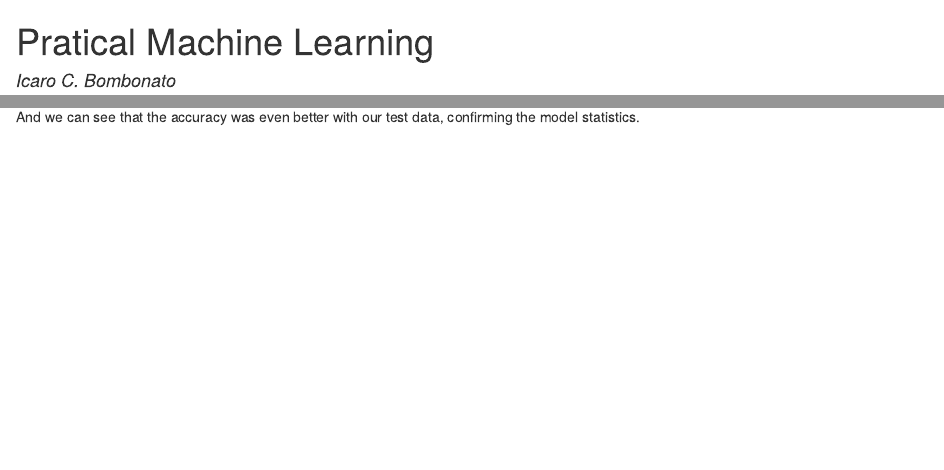
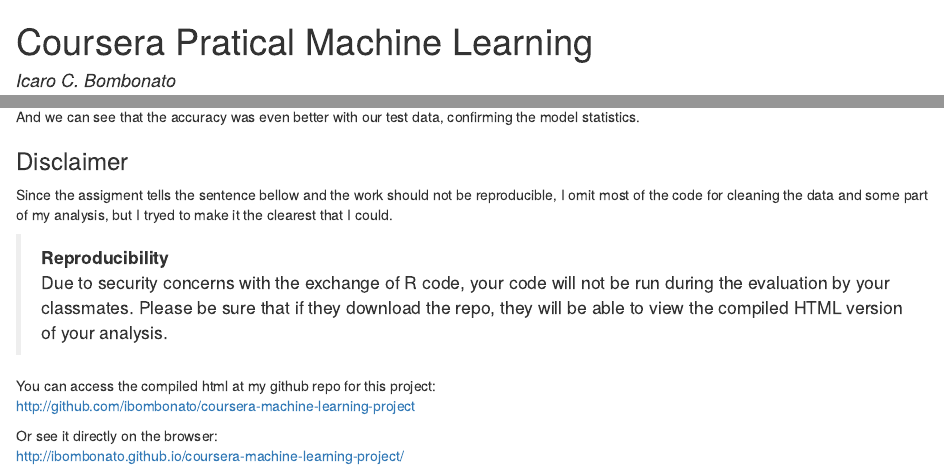
Before and after one commit to ibombonato/coursera-machine-learning-project, an R Markdown document (finalproject.Rmd): the page in a window 1100 px wide, from its top, and a second part further down, joined at a grey line. The pictures show the output file finalproject.html that the author committed with the source, opened offline.

Commit message:
Improvements

````diff
--- a/finalproject.Rmd
+++ b/finalproject.Rmd
@@ -140,3 +140,16 @@
 ```
 
 And we can see that the accuracy was even better with our test data, confirming the model statistics.
+
+### Disclaimer
+
+Since the assigment tells the sentence bellow and the work should not be reproducible, I omit most of the code for cleaning the data and some part of my analysis, but I tryed to make it the clearest that I could.
+
+> **Reproducibility**
+> Due to security concerns with the exchange of R code, your code will not be run during the evaluation  by your classmates. Please be sure that if they download the repo, they will be able to view the compiled HTML version of your analysis.
+
+You can access the compiled html at my github repo for this project:
+http://github.com/ibombonato/coursera-machine-learning-project
+
+Or see it directly on the browser:
+http://ibombonato.github.io/coursera-machine-learning-project/
````
Also changed, not shown: finalproject.html, index.html.
